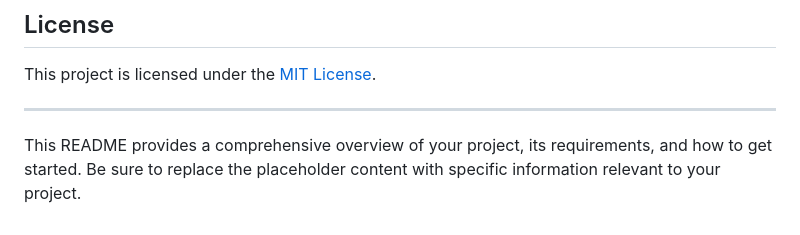
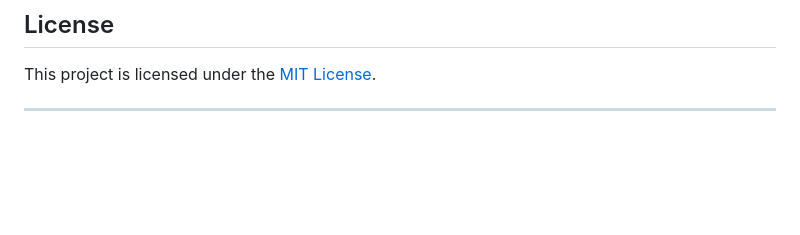
Before and after one commit to tusuii/SmartSolveAI_Unified_ChatBot_Internship_Project, a Markdown page: README.md, the part around the change. Drawn GitHub-style; blank space fills up the shorter version.

```diff
--- a/README.md
+++ b/README.md
@@ -259,5 +259,3 @@ Contributions to this project are welcome! Please see the [Contribution Guidelin
 This project is licensed under the [MIT License](./LICENSE).
 
 ---
-
-This README provides a comprehensive overview of your project, its requirements, and how to get started. Be sure to replace the placeholder content with specific information relevant to your project.
```
